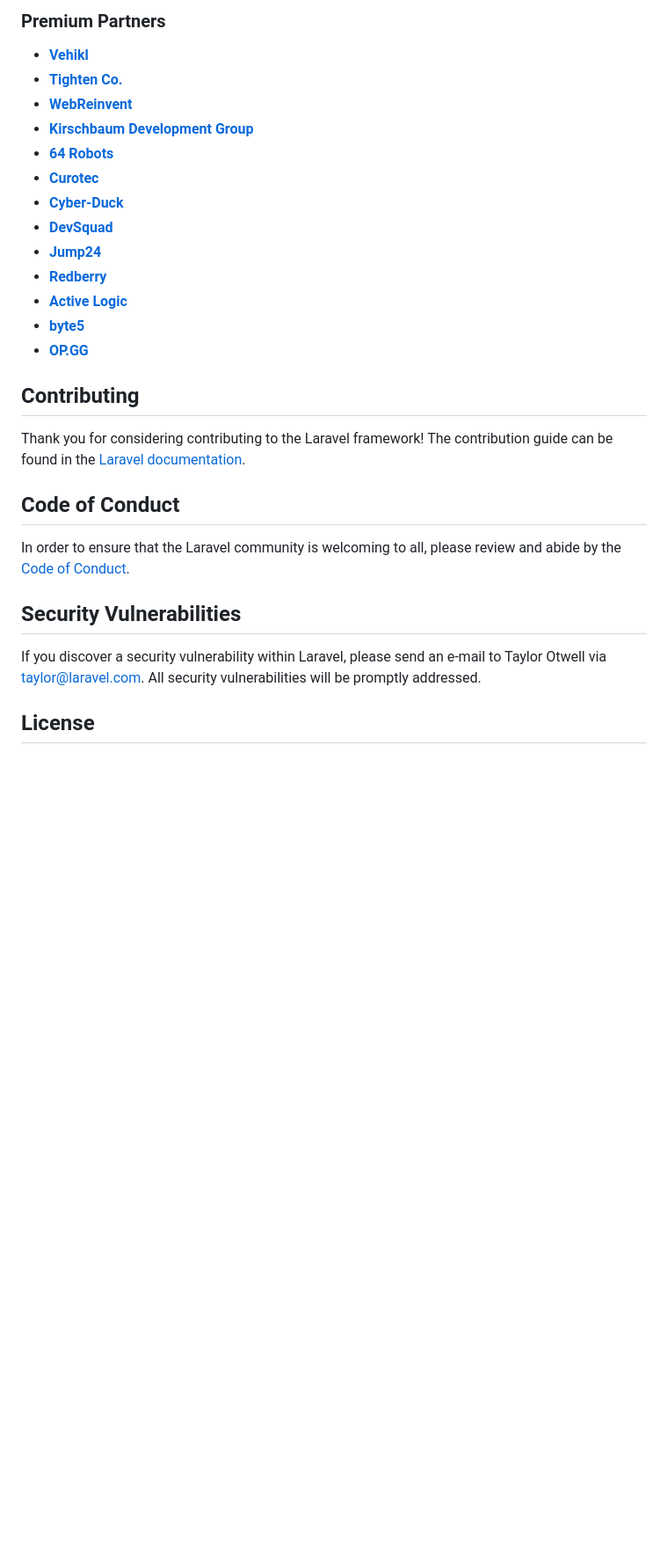
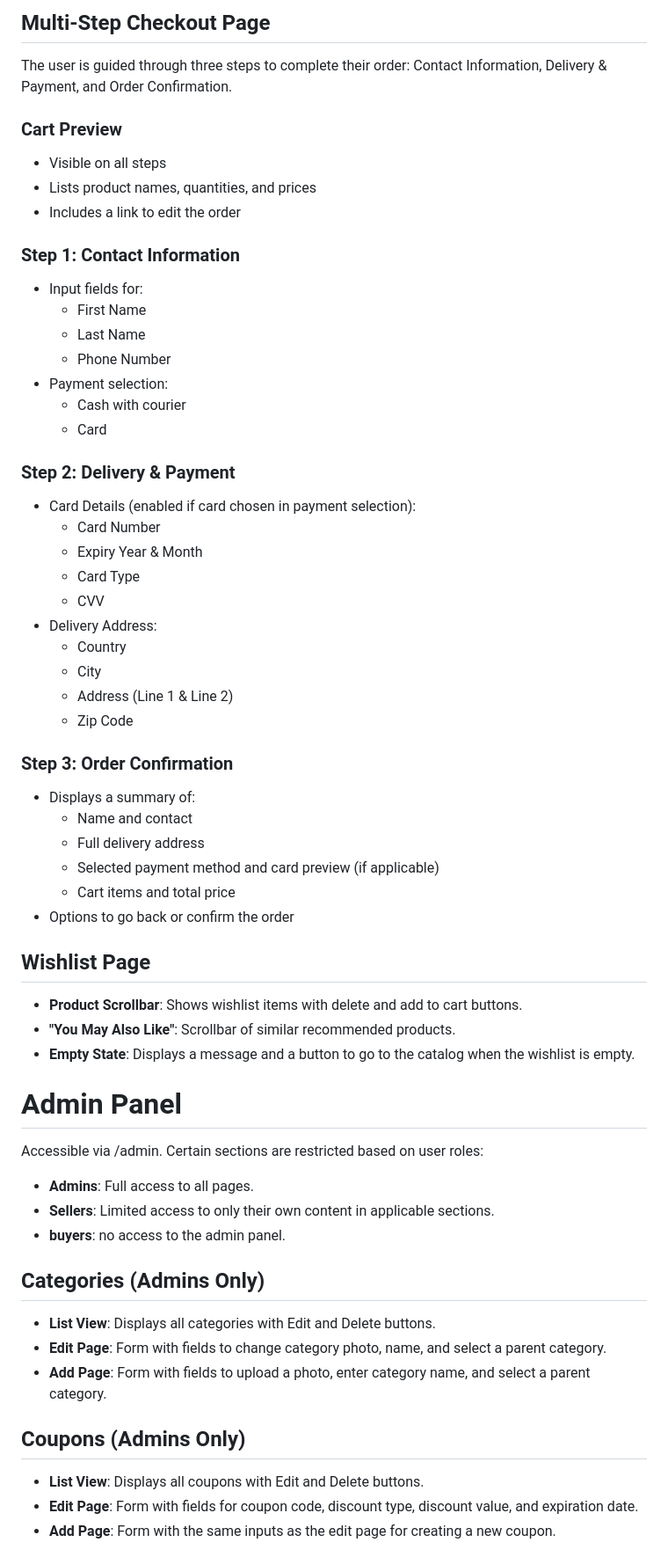
Before and after one commit to marimentesha/ecommerce, a Markdown page: README.md, the part around the change printed below. Shown: that part at 88% size. Drawn GitHub-style; blank space fills up the shorter version.

```diff
--- a/README.md
+++ b/README.md
@@ -35,31 +60,60 @@ We would like to extend our thanks to the following sponsors for funding Laravel
 
-### Premium Partners
+## Multi-Step Checkout Page
+The user is guided through three steps to complete their order: Contact Information, Delivery & Payment, and Order Confirmation.
 
-- **[Vehikl](https://vehikl.com/)**
-- **[Tighten Co.](https://tighten.co)**
-- **[WebReinvent](https://webreinvent.com/)**
-- **[Kirschbaum Development Group](https://kirschbaumdevelopment.com)**
-- **[64 Robots](https://64robots.com)**
-- **[Curotec](https://www.curotec.com/services/technologies/laravel/)**
-- **[Cyber-Duck](https://cyber-duck.co.uk)**
-- **[DevSquad](https://devsquad.com/hire-laravel-developers)**
-- **[Jump24](https://jump24.co.uk)**
-- **[Redberry](https://redberry.international/laravel/)**
-- **[Active Logic](https://activelogic.com)**
-- **[byte5](https://byte5.de)**
-- **[OP.GG](https://op.gg)**
+### Cart Preview
+- Visible on all steps
+- Lists product names, quantities, and prices
+- Includes a link to edit the order
 
-## Contributing
+### Step 1: Contact Information
+- Input fields for:
+  - First Name
+  - Last Name
+  - Phone Number
+- Payment selection:
+  - Cash with courier
+  - Card
 
-Thank you for considering contributing to the Laravel framework! The contribution guide can be found in the [Laravel documentation](https://laravel.com/docs/contributions).
+### Step 2: Delivery & Payment
+- Card Details (enabled if card chosen in payment selection):
+  - Card Number
+  - Expiry Year & Month
+  - Card Type
+  - CVV
+- Delivery Address:
+  - Country
+  - City
+  - Address (Line 1 & Line 2)
+  - Zip Code
 
-## Code of Conduct
+### Step 3: Order Confirmation
+- Displays a summary of:
+  - Name and contact
+  - Full delivery address
+  - Selected payment method and card preview (if applicable)
+  - Cart items and total price
+- Options to go back or confirm the order
 
-In order to ensure that the Laravel community is welcoming to all, please review and abide by the [Code of Conduct](https://laravel.com/docs/contributions#code-of-conduct).
+## Wishlist Page
+- **Product Scrollbar**: Shows wishlist items with delete and add to cart buttons.
+- **"You May Also Like"**: Scrollbar of similar recommended products.
+- **Empty State**: Displays a message and a button to go to the catalog when the wishlist is empty.
 
-## Security Vulnerabilities
+# Admin Panel
+Accessible via /admin.
+Certain sections are restricted based on user roles:
+- **Admins**: Full access to all pages.
+- **Sellers**: Limited access to only their own content in applicable sections.
+- **buyers**: no access to the admin panel.
 
-If you discover a security vulnerability within Laravel, please send an e-mail to Taylor Otwell via [taylor@laravel.com](mailto:taylor@laravel.com). All security vulnerabilities will be promptly addressed.
+## Categories (Admins Only)
+- **List View**: Displays all categories with Edit and Delete buttons.
+- **Edit Page**: Form with fields to change category photo, name, and select a parent category.
+- **Add Page**: Form with fields to upload a photo, enter category name, and select a parent category.
 
-## License
+## Coupons (Admins Only)
+- **List View**: Displays all coupons with Edit and Delete buttons.
+- **Edit Page**: Form with fields for coupon code, discount type, discount value, and expiration date.
+- **Add Page**: Form with the same inputs as the edit page for creating a new coupon.
 
```
Also changed, not shown: other parts of README.md (+79 -24 lines).
